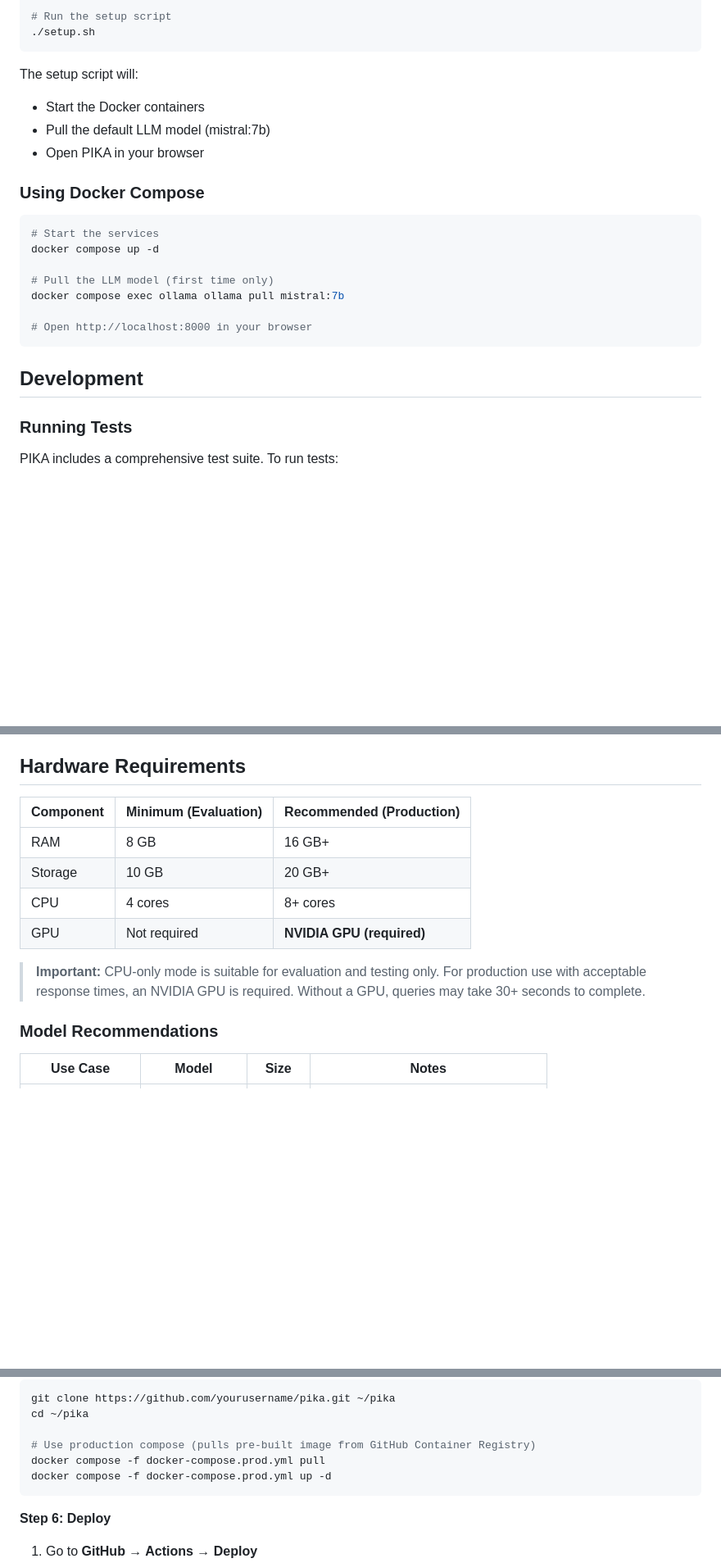
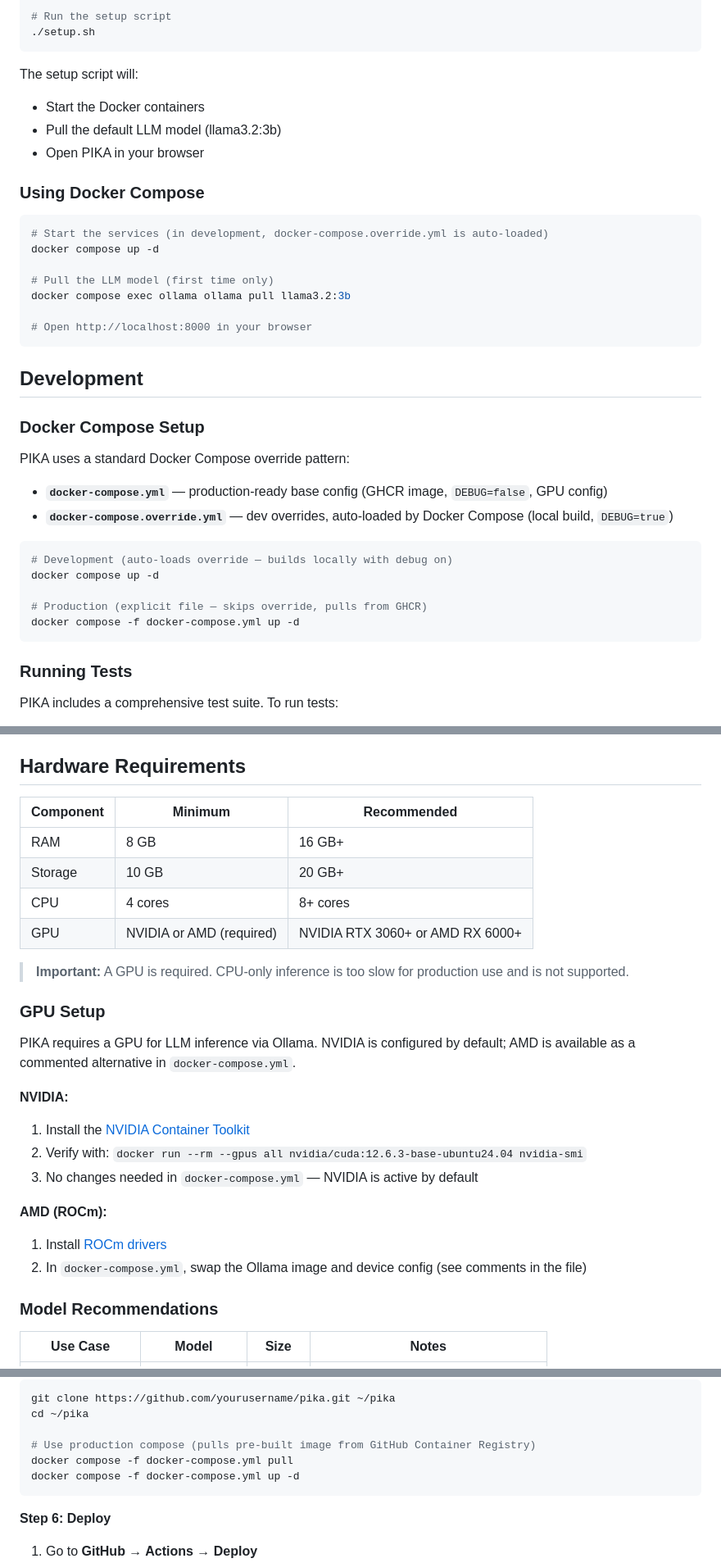
Before and after one commit to ForceSensitiveSaiyan/pika, a Markdown page: README.md, 3 parts joined by grey strips. Shown at 82% size. Rendered like a GitHub page; blank space fills up the shorter version.

Commit message:
Update README for GPU requirement and compose consolidation
- Document GPU as mandatory (NVIDIA active, AMD commented alternative)
- Add GPU setup section with NVIDIA/AMD instructions
- Document docker-compose.override.yml dev workflow
- Replace all docker-compose.prod.yml references
- Update model references from mistral:7b to llama3.2:3b

Co-Authored-By: Claude Opus 4.6 <noreply@anthropic.com>

````diff
--- a/README.md
+++ b/README.md
@@ -19,22 +19,37 @@ cd pika
 
 The setup script will:
 - Start the Docker containers
-- Pull the default LLM model (mistral:7b)
+- Pull the default LLM model (llama3.2:3b)
 - Open PIKA in your browser
 
 ### Using Docker Compose
 
 ```bash
-# Start the services
+# Start the services (in development, docker-compose.override.yml is auto-loaded)
 docker compose up -d
 
 # Pull the LLM model (first time only)
-docker compose exec ollama ollama pull mistral:7b
+docker compose exec ollama ollama pull llama3.2:3b
 
 # Open http://localhost:8000 in your browser
 ```
 
 ## Development
+
+### Docker Compose Setup
+
+PIKA uses a standard Docker Compose override pattern:
+
+- **`docker-compose.yml`** — production-ready base config (GHCR image, `DEBUG=false`, GPU config)
+- **`docker-compose.override.yml`** — dev overrides, auto-loaded by Docker Compose (local build, `DEBUG=true`)
+
+```bash
+# Development (auto-loads override — builds locally with debug on)
+docker compose up -d
+
+# Production (explicit file — skips override, pulls from GHCR)
+docker compose -f docker-compose.yml up -d
+```
 
 ### Running Tests
 
@@ -123,14 +138,29 @@ start coverage_html\index.html   # Windows
 
 ## Hardware Requirements
 
-| Component | Minimum (Evaluation) | Recommended (Production) |
-|-----------|----------------------|--------------------------|
+| Component | Minimum | Recommended |
+|-----------|---------|-------------|
 | RAM | 8 GB | 16 GB+ |
 | Storage | 10 GB | 20 GB+ |
 | CPU | 4 cores | 8+ cores |
-| GPU | Not required | **NVIDIA GPU (required)** |
+| GPU | NVIDIA or AMD (required) | NVIDIA RTX 3060+ or AMD RX 6000+ |
 
-> **Important:** CPU-only mode is suitable for evaluation and testing only. For production use with acceptable response times, an NVIDIA GPU is required. Without a GPU, queries may take 30+ seconds to complete.
+> **Important:** A GPU is required. CPU-only inference is too slow for production use and is not supported.
+
+### GPU Setup
+
+PIKA requires a GPU for LLM inference via Ollama. NVIDIA is configured by default; AMD is available as a commented alternative in `docker-compose.yml`.
+
+**NVIDIA:**
+
+1. Install the [NVIDIA Container Toolkit](https://docs.nvidia.com/datacenter/cloud-native/container-toolkit/latest/install-guide.html)
+2. Verify with: `docker run --rm --gpus all nvidia/cuda:12.6.3-base-ubuntu24.04 nvidia-smi`
+3. No changes needed in `docker-compose.yml` — NVIDIA is active by default
+
+**AMD (ROCm):**
+
+1. Install [ROCm drivers](https://rocm.docs.amd.com/projects/install-on-linux/en/latest/)
+2. In `docker-compose.yml`, swap the Ollama image and device config (see comments in the file)
 
 ### Model Recommendations
 
@@ -227,8 +257,8 @@ git clone https://github.com/yourusername/pika.git ~/pika
 cd ~/pika
 
 # Use production compose (pulls pre-built image from GitHub Container Registry)
-docker compose -f docker-compose.prod.yml pull
-docker compose -f docker-compose.prod.yml up -d
+docker compose -f docker-compose.yml pull
+docker compose -f docker-compose.yml up -d
 ```
 
 **Step 6: Deploy**
````
Also changed, not shown: other parts of README.md (+5 -5 lines).
